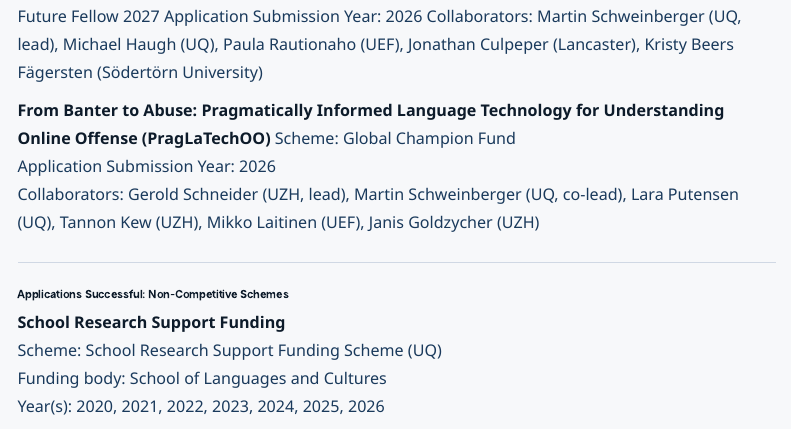
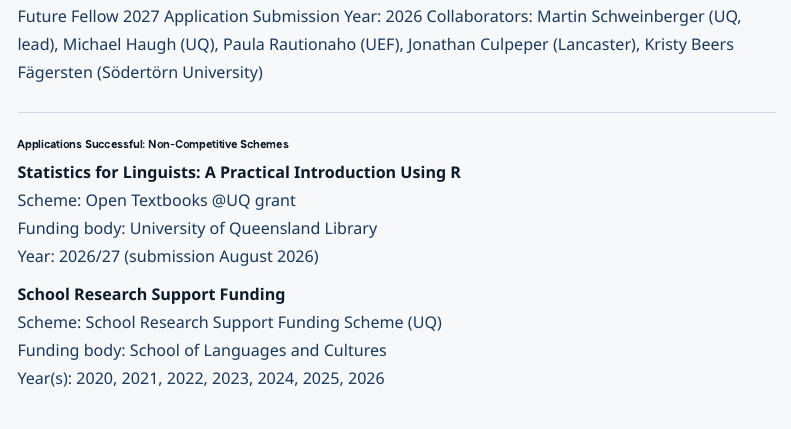
Before and after one commit to MartinSchweinberger/MartinSchweinberger.github.io, a Quarto document (awards.qmd): the page in a window 1100 px wide, from 3300 px down. Rendered offline with R 4.5, knitr and Pandoc in place of Quarto, with nearby package versions; menus at the side of the page are left out.

Commit message:
awards update (Open Textbooks added) and praglatechoo moved to unsuccessful

```diff
--- a/awards.qmd
+++ b/awards.qmd
@@ -172,6 +168,11 @@
 ---
 
 ### Applications Successful: Non-Competitive Schemes
+
+**Statistics for Linguists: A Practical Introduction Using R**
+Scheme: Open Textbooks \@UQ grant
+Funding body: University of Queensland Library
+Year: 2026/27 (submission August 2026)
 
 **School Research Support Funding**
 Scheme: School Research Support Funding Scheme (UQ)
```
Also changed, not shown: docs/search.json, awards.qmd (11 more changed lines), 2 other files.
